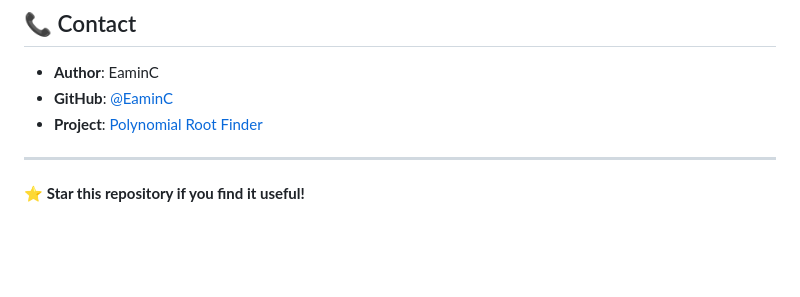
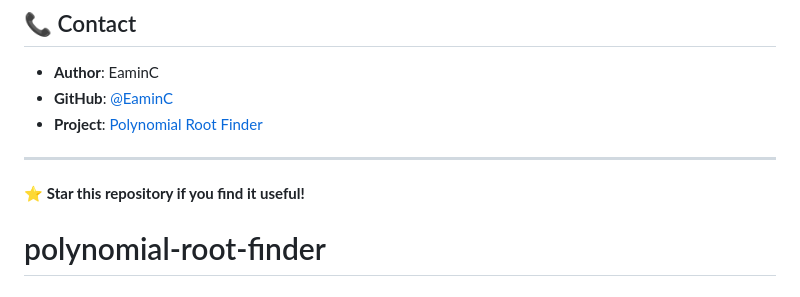
Before and after one commit to EaminC/polynomial-root-finder, a Markdown page: README.md, the part around the change. Drawn GitHub-style; blank space fills up the shorter version.

```diff
--- a/README.md
+++ b/README.md
@@ -179,3 +179,4 @@ This project is licensed under the MIT License - see the [LICENSE](LICENSE) file
 ---
 
 ⭐ **Star this repository if you find it useful!**
+# polynomial-root-finder
```
